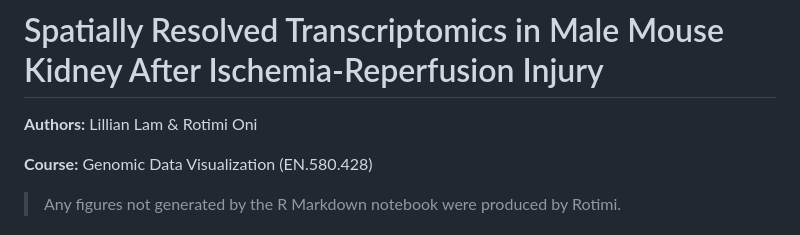
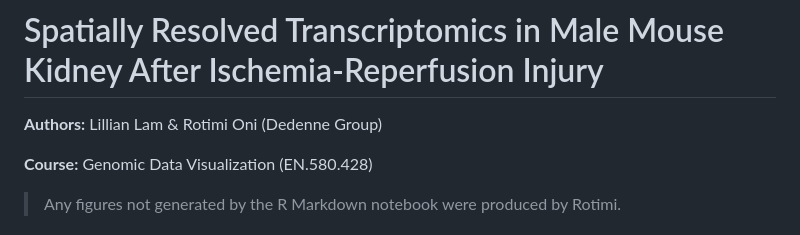
Before and after one commit to Lillian-Lam/Omic-Projects, a Markdown page: Genomic_Data_Visualization_EN.580.428/README.md, the part around the change. GitHub-like rendering.

```diff
--- a/Genomic_Data_Visualization_EN.580.428/README.md
+++ b/Genomic_Data_Visualization_EN.580.428/README.md
@@ -1,6 +1,6 @@
 # Spatially Resolved Transcriptomics in Male Mouse Kidney After Ischemia-Reperfusion Injury
 
-**Authors:** Lillian Lam & Rotimi Oni
+**Authors:** Lillian Lam & Rotimi Oni (Dedenne Group)
 
 **Course:** Genomic Data Visualization (EN.580.428)
 
```
